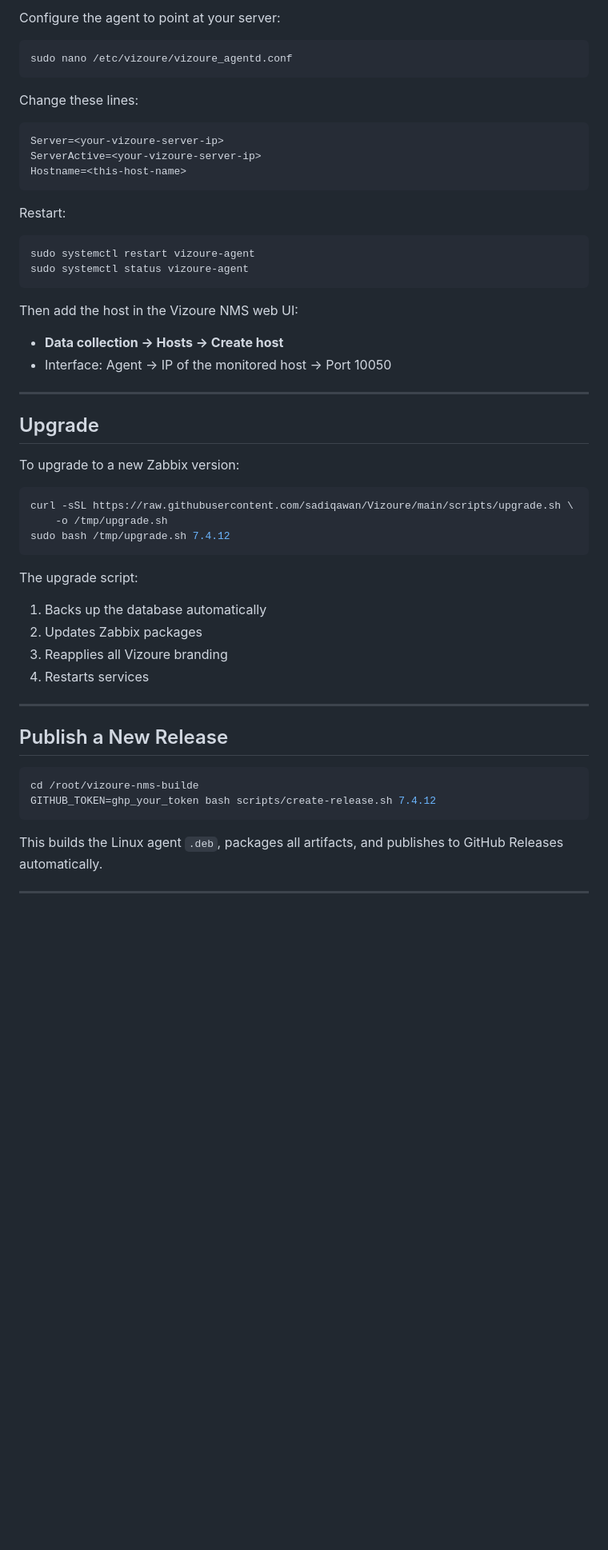
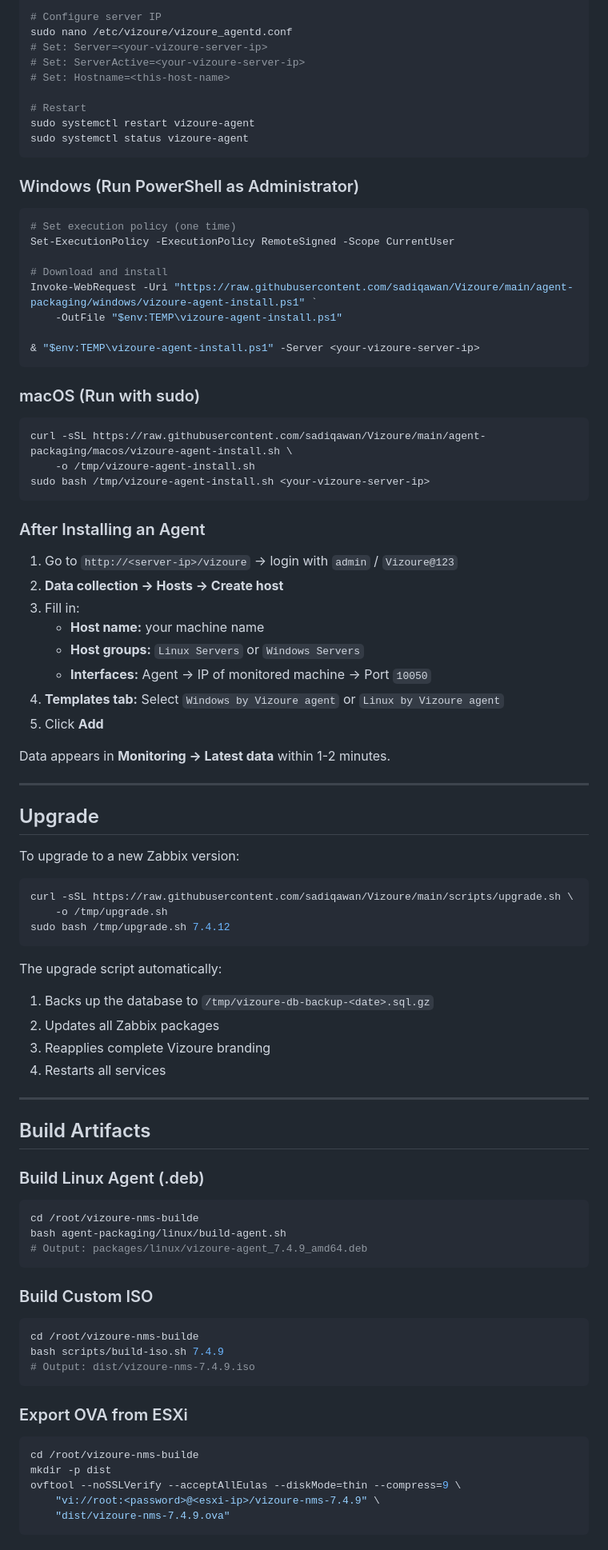
Before and after one commit to sadiqawan/Vizoure, a Markdown page: README.md, the part around one of its changes. Shown at 80% size. Rendered like a GitHub page; blank space fills up the shorter version.

Commit message:
Final: Complete README with all phases, agents, OVA/ISO, branding coverage

````diff
--- a/README.md
+++ b/README.md
@@ -55,26 +86,48 @@ sudo dpkg -i vizoure-agent_7.4.9_amd64.deb
 
-Configure the agent to point at your server:
+# Configure server IP
+sudo nano /etc/vizoure/vizoure_agentd.conf
+# Set: Server=<your-vizoure-server-ip>
+# Set: ServerActive=<your-vizoure-server-ip>
+# Set: Hostname=<this-host-name>
 
-```bash
-sudo nano /etc/vizoure/vizoure_agentd.conf
-```
-
-Change these lines:
-```
-Server=<your-vizoure-server-ip>
-ServerActive=<your-vizoure-server-ip>
-Hostname=<this-host-name>
-```
-
-Restart:
-```bash
+# Restart
 sudo systemctl restart vizoure-agent
 sudo systemctl status vizoure-agent
 ```
 
-Then add the host in the Vizoure NMS web UI:
-- **Data collection → Hosts → Create host**
-- Interface: Agent → IP of the monitored host → Port 10050
+### Windows (Run PowerShell as Administrator)
+
+```powershell
+# Set execution policy (one time)
+Set-ExecutionPolicy -ExecutionPolicy RemoteSigned -Scope CurrentUser
+
+# Download and install
+Invoke-WebRequest -Uri "https://raw.githubusercontent.com/sadiqawan/Vizoure/main/agent-packaging/windows/vizoure-agent-install.ps1" `
+    -OutFile "$env:TEMP\vizoure-agent-install.ps1"
+
+& "$env:TEMP\vizoure-agent-install.ps1" -Server <your-vizoure-server-ip>
+```
+
+### macOS (Run with sudo)
+
+```bash
+curl -sSL https://raw.githubusercontent.com/sadiqawan/Vizoure/main/agent-packaging/macos/vizoure-agent-install.sh \
+    -o /tmp/vizoure-agent-install.sh
+sudo bash /tmp/vizoure-agent-install.sh <your-vizoure-server-ip>
+```
+
+### After Installing an Agent
+
+1. Go to `http://<server-ip>/vizoure` → login with `admin` / `Vizoure@123`
+2. **Data collection → Hosts → Create host**
+3. Fill in:
+   - **Host name:** your machine name
+   - **Host groups:** `Linux Servers` or `Windows Servers`
+   - **Interfaces:** Agent → IP of monitored machine → Port `10050`
+4. **Templates tab:** Select `Windows by Vizoure agent` or `Linux by Vizoure agent`
+5. Click **Add**
+
+Data appears in **Monitoring → Latest data** within 1-2 minutes.
 
 ---
 
@@ -88,19 +141,39 @@ curl -sSL https://raw.githubusercontent.com/sadiqawan/Vizoure/main/scripts/upgra
 sudo bash /tmp/upgrade.sh 7.4.12
 ```
 
-The upgrade script:
-1. Backs up the database automatically
-2. Updates Zabbix packages
-3. Reapplies all Vizoure branding
-4. Restarts services
+The upgrade script automatically:
+1. Backs up the database to `/tmp/vizoure-db-backup-<date>.sql.gz`
+2. Updates all Zabbix packages
+3. Reapplies complete Vizoure branding
+4. Restarts all services
 
 ---
 
-## Publish a New Release
+## Build Artifacts
+
+### Build Linux Agent (.deb)
 
 ```bash
 cd /root/vizoure-nms-builde
-GITHUB_TOKEN=ghp_your_token bash scripts/create-release.sh 7.4.12
+bash agent-packaging/linux/build-agent.sh
+# Output: packages/linux/vizoure-agent_7.4.9_amd64.deb
 ```
 
-This builds the Linux agent `.deb`, packages all artifacts, and publishes to GitHub Releases automatically.
+### Build Custom ISO
+
+```bash
+cd /root/vizoure-nms-builde
+bash scripts/build-iso.sh 7.4.9
+# Output: dist/vizoure-nms-7.4.9.iso
+```
+
+### Export OVA from ESXi
+
+```bash
+cd /root/vizoure-nms-builde
+mkdir -p dist
+ovftool --noSSLVerify --acceptAllEulas --diskMode=thin --compress=9 \
+    "vi://root:<password>@<esxi-ip>/vizoure-nms-7.4.9" \
+    "dist/vizoure-nms-7.4.9.ova"
+```
+
````
Also changed, not shown: other parts of README.md (+118 -42 lines).
